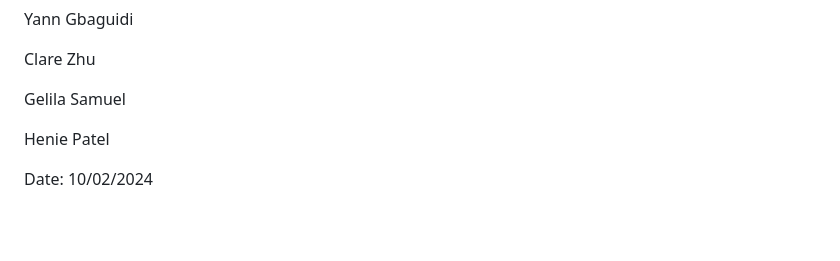
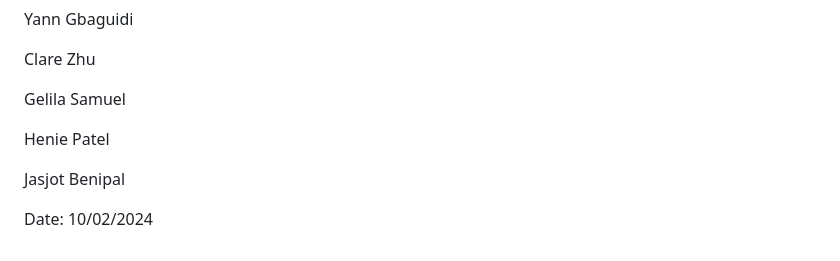
Before and after one commit to theLittleBigZ/C01-Group9-Project, a Markdown page: Deliverable 1/Agreement.md, the part around the change. Rendered like a GitHub page; blank space fills up the shorter version.

```diff
--- a/Deliverable 1/Agreement.md
+++ b/Deliverable 1/Agreement.md
@@ -99,4 +99,6 @@ Gelila Samuel
 
 Henie Patel
 
+Jasjot Benipal
+
 Date: 10/02/2024
```
Also changed, not shown: Deliverable 1/Team info.md (+9 -0 lines).
